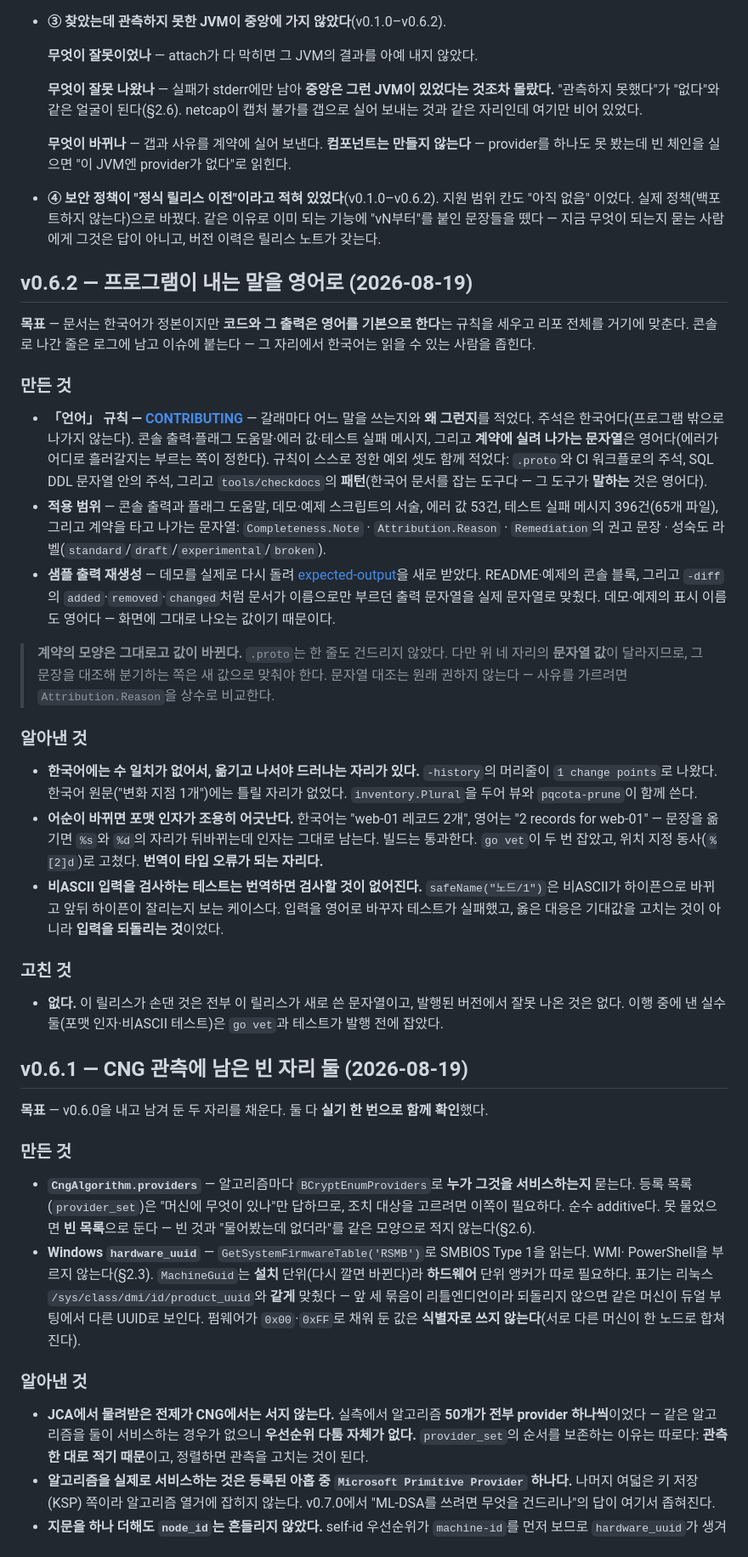
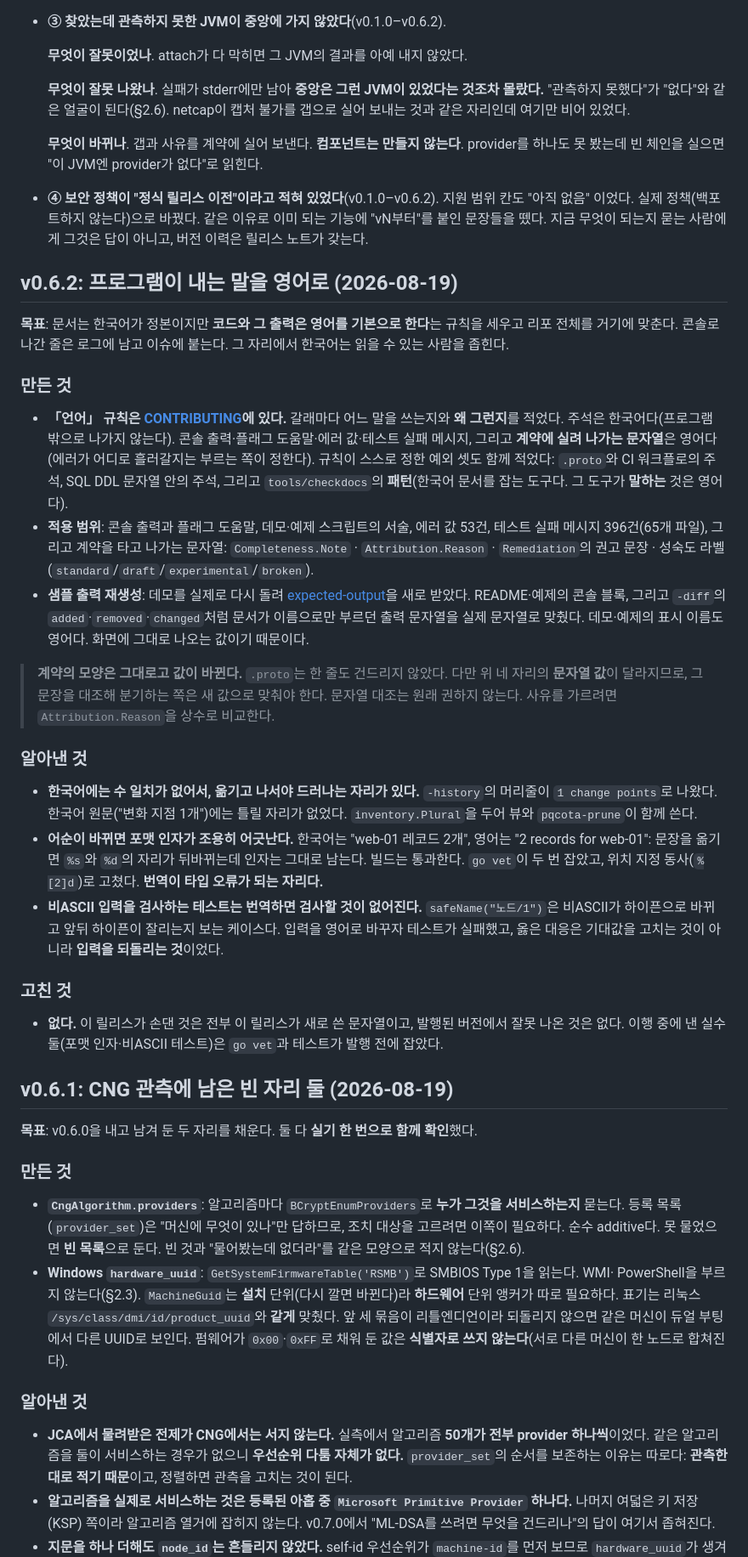
Before and after one commit to randyinthedev-hash/pqcota, a Markdown page: RELEASE_NOTES.md, the part around one of its changes. Shown at 85% size. GitHub-like rendering.

```diff
--- a/RELEASE_NOTES.md
+++ b/RELEASE_NOTES.md
@@ -266,43 +266,43 @@
 
 - **③ 찾았는데 관측하지 못한 JVM이 중앙에 가지 않았다**(v0.1.0–v0.6.2).
 
-  **무엇이 잘못이었나** — attach가 다 막히면 그 JVM의 결과를 아예 내지 않았다.
+  **무엇이 잘못이었나**. attach가 다 막히면 그 JVM의 결과를 아예 내지 않았다.
 
-  **무엇이 잘못 나왔나** — 실패가 stderr에만 남아 **중앙은 그런 JVM이 있었다는 것조차 몰랐다.**
+  **무엇이 잘못 나왔나**. 실패가 stderr에만 남아 **중앙은 그런 JVM이 있었다는 것조차 몰랐다.**
   "관측하지 못했다"가 "없다"와 같은 얼굴이 된다(§2.6). netcap이 캡처 불가를 갭으로 실어 보내는
   것과 같은 자리인데 여기만 비어 있었다.
 
-  **무엇이 바뀌나** — 갭과 사유를 계약에 실어 보낸다. **컴포넌트는 만들지 않는다** — provider를
+  **무엇이 바뀌나**. 갭과 사유를 계약에 실어 보낸다. **컴포넌트는 만들지 않는다**. provider를
   하나도 못 봤는데 빈 체인을 실으면 "이 JVM엔 provider가 없다"로 읽힌다.
 
 - **④ 보안 정책이 "정식 릴리스 이전"이라고 적혀 있었다**(v0.1.0–v0.6.2). 지원 범위 칸도 "아직 없음"
   이었다. 실제 정책(백포트하지 않는다)으로 바꿨다. 같은 이유로 이미 되는 기능에 "vN부터"를 붙인
-  문장들을 뗐다 — 지금 무엇이 되는지 묻는 사람에게 그것은 답이 아니고, 버전 이력은 릴리스 노트가 갖는다.
+  문장들을 뗐다. 지금 무엇이 되는지 묻는 사람에게 그것은 답이 아니고, 버전 이력은 릴리스 노트가 갖는다.
 
-## v0.6.2 — 프로그램이 내는 말을 영어로 (2026-08-19)
-**목표** — 문서는 한국어가 정본이지만 **코드와 그 출력은 영어를 기본으로 한다**는 규칙을 세우고 리포
-전체를 거기에 맞춘다. 콘솔로 나간 줄은 로그에 남고 이슈에 붙는다 — 그 자리에서 한국어는 읽을 수
+## v0.6.2: 프로그램이 내는 말을 영어로 (2026-08-19)
+**목표**: 문서는 한국어가 정본이지만 **코드와 그 출력은 영어를 기본으로 한다**는 규칙을 세우고 리포
+전체를 거기에 맞춘다. 콘솔로 나간 줄은 로그에 남고 이슈에 붙는다. 그 자리에서 한국어는 읽을 수
 있는 사람을 좁힌다.
 
 ### 만든 것
 
-- **「언어」 규칙 — [CONTRIBUTING](CONTRIBUTING.md)** — 갈래마다 어느 말을 쓰는지와 **왜 그런지**를
+- **「언어」 규칙은 [CONTRIBUTING](CONTRIBUTING.md)에 있다.** 갈래마다 어느 말을 쓰는지와 **왜 그런지**를
   적었다. 주석은 한국어다(프로그램 밖으로 나가지 않는다). 콘솔 출력·플래그 도움말·에러 값·테스트
   실패 메시지, 그리고 **계약에 실려 나가는 문자열**은 영어다(에러가 어디로 흘러갈지는 부르는 쪽이
   정한다). 규칙이 스스로 정한 예외 셋도 함께 적었다: `.proto`와 CI 워크플로의 주석, SQL DDL 문자열
-  안의 주석, 그리고 `tools/checkdocs`의 **패턴**(한국어 문서를 잡는 도구다 — 그 도구가 **말하는**
+  안의 주석, 그리고 `tools/checkdocs`의 **패턴**(한국어 문서를 잡는 도구다. 그 도구가 **말하는**
   것은 영어다).
-- **적용 범위** — 콘솔 출력과 플래그 도움말, 데모·예제 스크립트의 서술, 에러 값 53건, 테스트 실패
+- **적용 범위**: 콘솔 출력과 플래그 도움말, 데모·예제 스크립트의 서술, 에러 값 53건, 테스트 실패
   메시지 396건(65개 파일), 그리고 계약을 타고 나가는 문자열: `Completeness.Note` ·
   `Attribution.Reason` · `Remediation`의 권고 문장 · 성숙도 라벨(`standard`/`draft`/`experimental`/`broken`).
-- **샘플 출력 재생성** — 데모를 실제로 다시 돌려 [expected-output](demo/expected-output/README.md)을
+- **샘플 출력 재생성**: 데모를 실제로 다시 돌려 [expected-output](demo/expected-output/README.md)을
   새로 받았다. README·예제의 콘솔 블록, 그리고 `-diff`의 `added`·`removed`·`changed`처럼 문서가
-  이름으로만 부르던 출력 문자열을 실제 문자열로 맞췄다. 데모·예제의 표시 이름도 영어다 — 화면에
+  이름으로만 부르던 출력 문자열을 실제 문자열로 맞췄다. 데모·예제의 표시 이름도 영어다. 화면에
   그대로 나오는 값이기 때문이다.
 
 > **계약의 모양은 그대로고 값이 바뀐다.** `.proto`는 한 줄도 건드리지 않았다. 다만 위 네 자리의
 > **문자열 값**이 달라지므로, 그 문장을 대조해 분기하는 쪽은 새 값으로 맞춰야 한다. 문자열 대조는
-> 원래 권하지 않는다 — 사유를 가르려면 `Attribution.Reason`을 상수로 비교한다.
+> 원래 권하지 않는다. 사유를 가르려면 `Attribution.Reason`을 상수로 비교한다.
 
 ### 알아낸 것
 
@@ -310,7 +310,7 @@
   `1 change points`로 나왔다. 한국어 원문("변화 지점 1개")에는 틀릴 자리가 없었다. `inventory.Plural`을
   두어 뷰와 `pqcota-prune`이 함께 쓴다.
 - **어순이 바뀌면 포맷 인자가 조용히 어긋난다.** 한국어는 "web-01 레코드 2개", 영어는 "2 records for
-  web-01" — 문장을 옮기면 `%s`와 `%d`의 자리가 뒤바뀌는데 인자는 그대로 남는다. 빌드는 통과한다.
+  web-01": 문장을 옮기면 `%s`와 `%d`의 자리가 뒤바뀌는데 인자는 그대로 남는다. 빌드는 통과한다.
   `go vet`이 두 번 잡았고, 위치 지정 동사(`%[2]d`)로 고쳤다. **번역이 타입 오류가 되는 자리다.**
 - **비ASCII 입력을 검사하는 테스트는 번역하면 검사할 것이 없어진다.** `safeName("노드/1")`은 비ASCII가
   하이픈으로 바뀌고 앞뒤 하이픈이 잘리는지 보는 케이스다. 입력을 영어로 바꾸자 테스트가 실패했고,
@@ -321,25 +321,25 @@
 - **없다.** 이 릴리스가 손댄 것은 전부 이 릴리스가 새로 쓴 문자열이고, 발행된 버전에서 잘못 나온
   것은 없다. 이행 중에 낸 실수 둘(포맷 인자·비ASCII 테스트)은 `go vet`과 테스트가 발행 전에 잡았다.
 
-## v0.6.1 — CNG 관측에 남은 빈 자리 둘 (2026-08-19)
-**목표** — v0.6.0을 내고 남겨 둔 두 자리를 채운다. 둘 다 **실기 한 번으로 함께 확인**했다.
+## v0.6.1: CNG 관측에 남은 빈 자리 둘 (2026-08-19)
+**목표**: v0.6.0을 내고 남겨 둔 두 자리를 채운다. 둘 다 **실기 한 번으로 함께 확인**했다.
 
 ### 만든 것
 
-- **`CngAlgorithm.providers`** — 알고리즘마다 `BCryptEnumProviders`로 **누가 그것을 서비스하는지**
+- **`CngAlgorithm.providers`**: 알고리즘마다 `BCryptEnumProviders`로 **누가 그것을 서비스하는지**
   묻는다. 등록 목록(`provider_set`)은 "머신에 무엇이 있나"만 답하므로, 조치 대상을 고르려면 이쪽이
-  필요하다. 순수 additive다. 못 물었으면 **빈 목록**으로 둔다 — 빈 것과 "물어봤는데 없더라"를 같은
+  필요하다. 순수 additive다. 못 물었으면 **빈 목록**으로 둔다. 빈 것과 "물어봤는데 없더라"를 같은
   모양으로 적지 않는다(§2.6).
-- **Windows `hardware_uuid`** — `GetSystemFirmwareTable('RSMB')`로 SMBIOS Type 1을 읽는다. WMI·
+- **Windows `hardware_uuid`**: `GetSystemFirmwareTable('RSMB')`로 SMBIOS Type 1을 읽는다. WMI·
   PowerShell을 부르지 않는다(§2.3). `MachineGuid`는 **설치** 단위(다시 깔면 바뀐다)라 **하드웨어**
-  단위 앵커가 따로 필요하다. 표기는 리눅스 `/sys/class/dmi/id/product_uuid`와 **같게** 맞췄다 —
+  단위 앵커가 따로 필요하다. 표기는 리눅스 `/sys/class/dmi/id/product_uuid`와 **같게** 맞췄다.
   앞 세 묶음이 리틀엔디언이라 되돌리지 않으면 같은 머신이 듀얼 부팅에서 다른 UUID로 보인다.
   펌웨어가 `0x00`·`0xFF`로 채워 둔 값은 **식별자로 쓰지 않는다**(서로 다른 머신이 한 노드로 합쳐진다).
 
 ### 알아낸 것
 
 - **JCA에서 물려받은 전제가 CNG에서는 서지 않는다.** 실측에서 알고리즘 **50개가 전부 provider
-  하나씩**이었다 — 같은 알고리즘을 둘이 서비스하는 경우가 없으니 **우선순위 다툼 자체가 없다.**
+  하나씩**이었다. 같은 알고리즘을 둘이 서비스하는 경우가 없으니 **우선순위 다툼 자체가 없다.**
   `provider_set`의 순서를 보존하는 이유는 따로다: **관측한 대로 적기 때문**이고, 정렬하면 관측을
   고치는 것이 된다.
 - **알고리즘을 실제로 서비스하는 것은 등록된 아홉 중 `Microsoft Primitive Provider` 하나다.**
```
Also changed, not shown: other parts of RELEASE_NOTES.md (+162 -162 lines), docs/architecture.md (+1 -1 lines), provisioning/design.md (+1 -1 lines).
